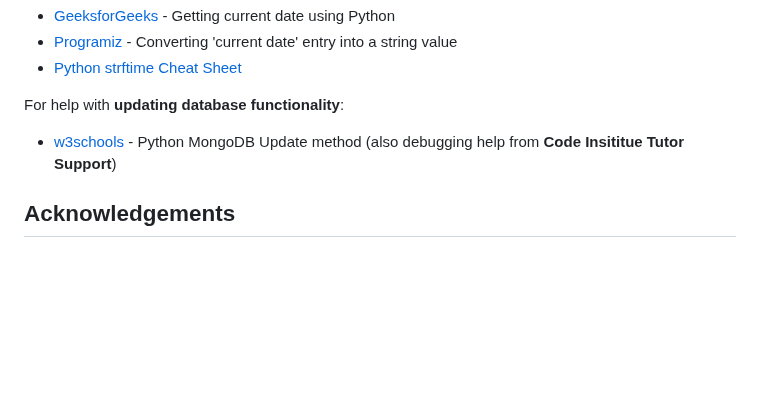
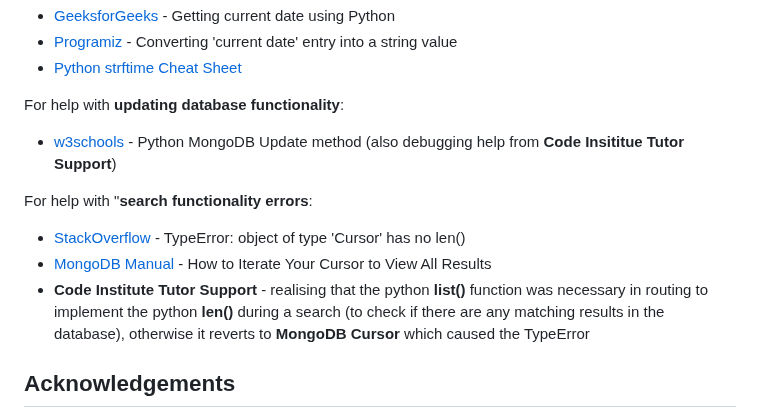
Before and after one commit to tarahwaters/milestone-project3, a Markdown page: README.md, the part around the change. Drawn GitHub-style; blank space fills up the shorter version.

Commit message:
Add debug help reference for search functionality

```diff
--- a/README.md
+++ b/README.md
@@ -296,6 +296,11 @@ For help with **inserting data to database**:
 For help with **updating database functionality**:
 - [w3schools](https://www.w3schools.com/python/python_mongodb_update.asp) - Python MongoDB Update method (also debugging help from **Code Insititue Tutor Support**)
 
+For help with "**search functionality errors**:
+- [StackOverflow](https://stackoverflow.com/questions/16204077/typeerror-object-of-type-cursor-has-no-len) - TypeError: object of type 'Cursor' has no len()
+- [MongoDB Manual](https://www.mongodb.com/docs/atlas/atlas-search/tutorial/iterate-cursor-tutorial/) - How to Iterate Your Cursor to View All Results
+- **Code Institute Tutor Support** - realising that the python **list()** function was necessary in routing to implement the python **len()** during a search (to check if there are any matching results in the database), otherwise it reverts to **MongoDB Cursor** which caused the TypeError
+
 ## Acknowledgements
 
 - All my friends and family who tested the game and gave me valuable feedback and support along the way
```
